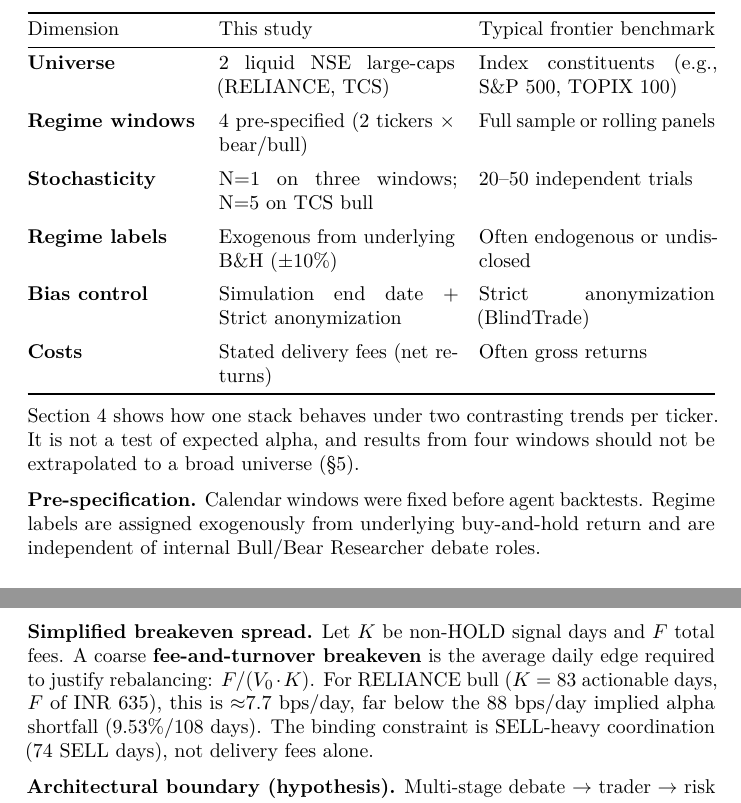
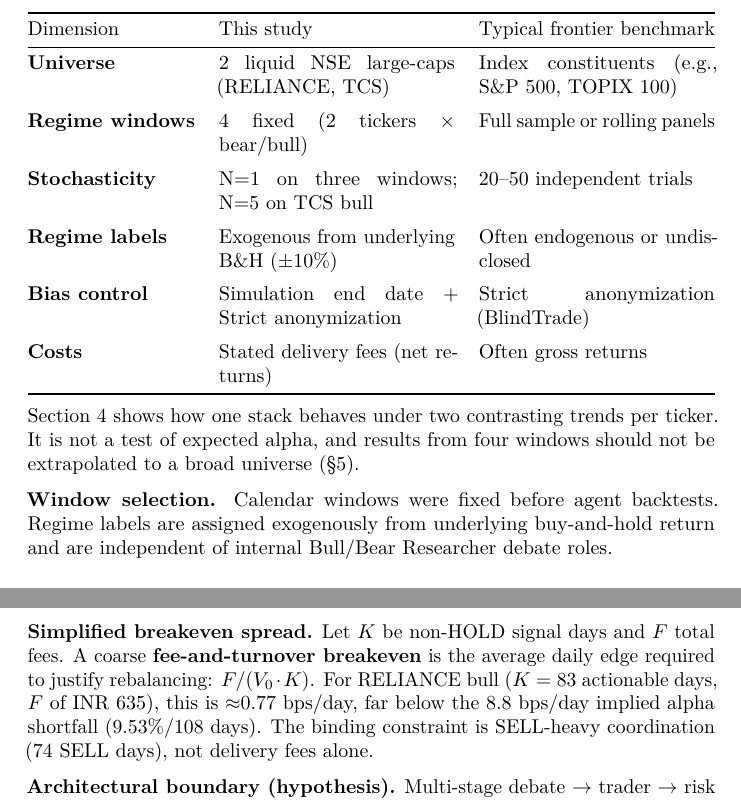
Before and after one commit to RMartires/hindsight, a LaTeX paper (docs/overleaf/main.tex): two parts of pages 6 and 9 of 16, joined at a grey line, cut so that both start at the same text. Compiled offline with pdfLaTeX.

Commit message:
fix: added minor change

```diff
--- a/docs/overleaf/main.tex
+++ b/docs/overleaf/main.tex
@@ -322,7 +322,7 @@ Dimension & This study & Typical frontier benchmark \\
   Index constituents (e.g., S\&P 500, TOPIX 100) \\
 \addlinespace
 \textbf{Regime windows} &
-  4 pre-specified (2 tickers $\times$ bear/bull) &
+  4 fixed (2 tickers $\times$ bear/bull) &
   Full sample or rolling panels \\
 \addlinespace
 \textbf{Stochasticity} &
@@ -347,7 +347,7 @@ Section 4 shows how one stack behaves under two contrasting trends per
 ticker. It is not a test of expected alpha, and results from four
 windows should not be extrapolated to a broad universe (§5).
 
-\textbf{Pre-specification.} Calendar windows were fixed before agent
+\textbf{Window selection.} Calendar windows were fixed before agent
 backtests.
 Regime labels are assigned exogenously from underlying
 buy-and-hold return and are independent of internal Bull/Bear
@@ -621,7 +621,7 @@ agent.
 and $F$ total fees. A coarse \textbf{fee-and-turnover breakeven} is the
 average daily edge required to justify rebalancing: $F / (V_0 \cdot K)$.
 For RELIANCE bull ($K=83$ actionable days, $F$ of INR 635), this
-is $\approx$7.7 bps/day, far below the 88 bps/day
+is $\approx$0.77 bps/day, far below the 8.8 bps/day
 implied alpha shortfall ($9.53\%/108$ days). The binding
 constraint is SELL-heavy coordination (74 SELL days), not
 delivery fees alone.
```
Also changed, not shown: docs/overleaf/main.tex (6 more changed lines).
